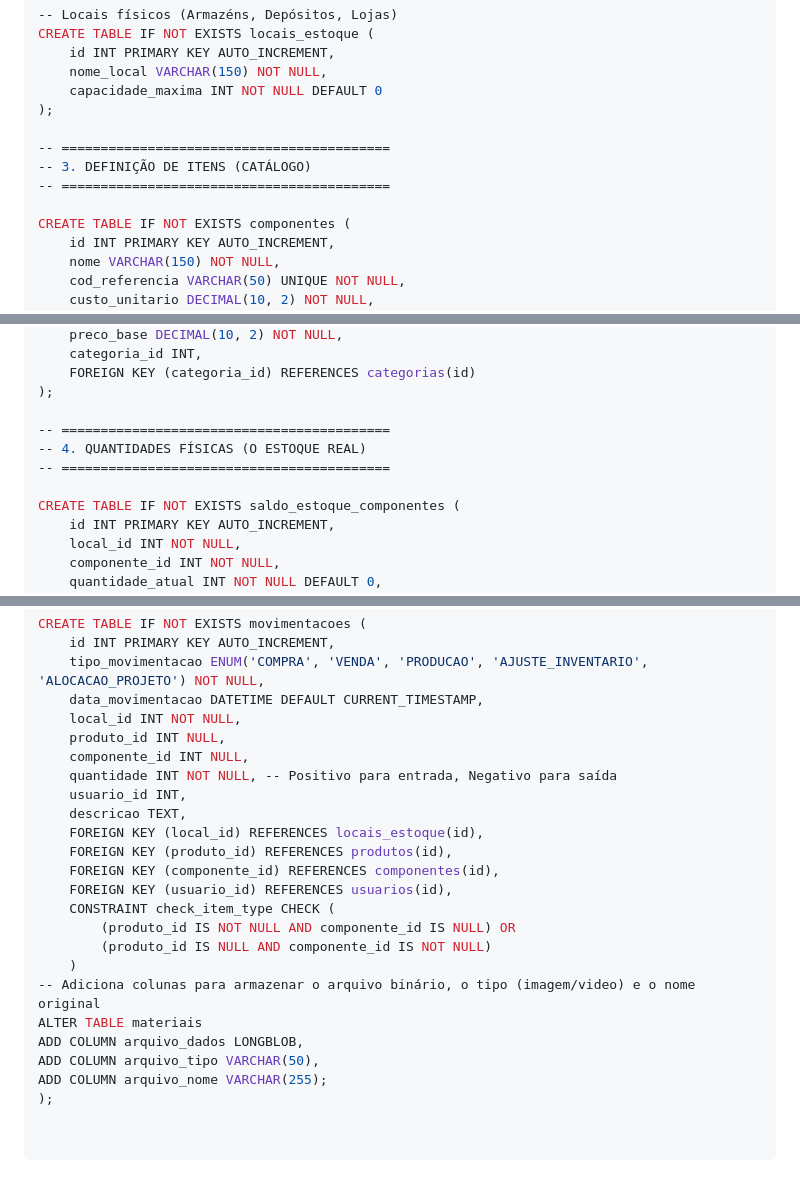
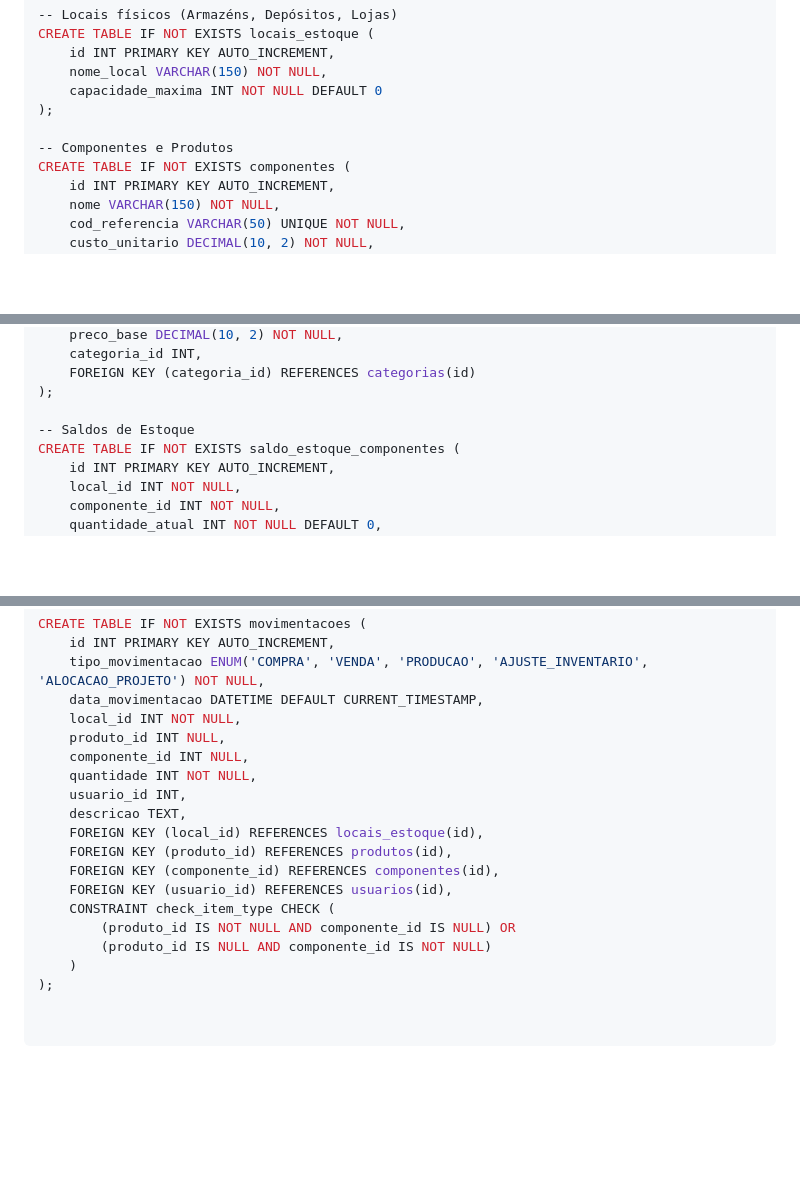
Before and after one commit to Equipe-Simplificando/sistema-de-estoque, a Markdown page: README.md, 3 parts joined by grey strips. Drawn GitHub-style; blank space fills up the shorter version.

```diff
--- a/README.md
+++ b/README.md
@@ -56,10 +72,7 @@ CREATE TABLE IF NOT EXISTS locais_estoque (
     capacidade_maxima INT NOT NULL DEFAULT 0
 );
 
--- ==========================================
--- 3. DEFINIÇÃO DE ITENS (CATÁLOGO)
--- ==========================================
-
+-- Componentes e Produtos
 CREATE TABLE IF NOT EXISTS componentes (
     id INT PRIMARY KEY AUTO_INCREMENT,
     nome VARCHAR(150) NOT NULL,
@@ -79,10 +92,7 @@ CREATE TABLE IF NOT EXISTS produtos (
     FOREIGN KEY (categoria_id) REFERENCES categorias(id)
 );
 
--- ==========================================
--- 4. QUANTIDADES FÍSICAS (O ESTOQUE REAL)
--- ==========================================
-
+-- Saldos de Estoque
 CREATE TABLE IF NOT EXISTS saldo_estoque_componentes (
     id INT PRIMARY KEY AUTO_INCREMENT,
     local_id INT NOT NULL,
@@ -179,7 +170,7 @@ CREATE TABLE IF NOT EXISTS movimentacoes (
     local_id INT NOT NULL,
     produto_id INT NULL,
     componente_id INT NULL,
-    quantidade INT NOT NULL, -- Positivo para entrada, Negativo para saída
+    quantidade INT NOT NULL,
     usuario_id INT,
     descricao TEXT,
     FOREIGN KEY (local_id) REFERENCES locais_estoque(id),
@@ -190,9 +181,4 @@ CREATE TABLE IF NOT EXISTS movimentacoes (
         (produto_id IS NOT NULL AND componente_id IS NULL) OR
         (produto_id IS NULL AND componente_id IS NOT NULL)
     )
--- Adiciona colunas para armazenar o arquivo binário, o tipo (imagem/video) e o nome original
-ALTER TABLE materiais
-ADD COLUMN arquivo_dados LONGBLOB,
-ADD COLUMN arquivo_tipo VARCHAR(50),
-ADD COLUMN arquivo_nome VARCHAR(255);
 );
```
Also changed, not shown: other parts of README.md (+24 -27 lines).
